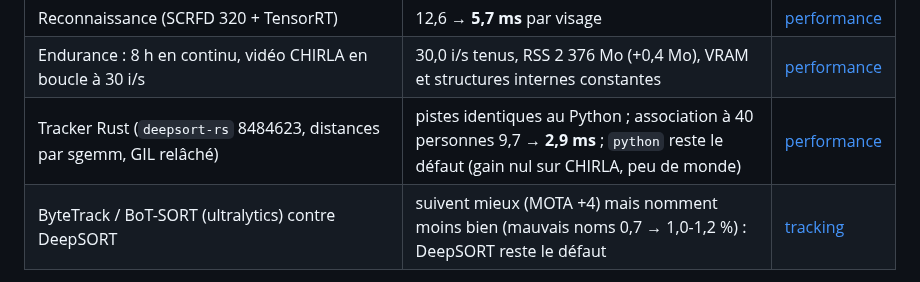
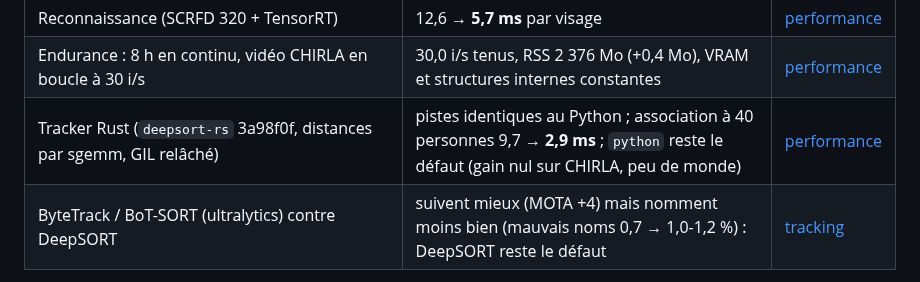
Before and after one commit to Armand-LAUENER/Project_VisionCam, a Markdown page: README.md, the part around the change. Rendered like a GitHub page.

```diff
--- a/README.md
+++ b/README.md
@@ -25,7 +25,7 @@ par VisionCam n'est encore annotée, ces chiffres viennent de proxys.
 | Embedder d'apparence en TensorRT FP16 | étape tracker 22,4 → **13,7 ms**, mêmes MOTA / IDF1 | [performance](docs/performance.md#embedder-dapparence-mobilenetv2-1-min-de-construction) |
 | Reconnaissance (SCRFD 320 + TensorRT) | 12,6 → **5,7 ms** par visage | [performance](docs/performance.md#reconnaissance-faciale-insightface-2-min-au-premier-lancement) |
 | Endurance : 8 h en continu, vidéo CHIRLA en boucle à 30 i/s | 30,0 i/s tenus, RSS 2 376 Mo (+0,4 Mo), VRAM et structures internes constantes | [performance](docs/performance.md#endurance) |
-| Tracker Rust (`deepsort-rs` 8484623, distances par sgemm, GIL relâché) | pistes identiques au Python ; association à 40 personnes 9,7 → **2,9 ms** ; `python` reste le défaut (gain nul sur CHIRLA, peu de monde) | [performance](docs/performance.md#deepsort-rs-8484623--distances-par-sgemm-gil-relâché) |
+| Tracker Rust (`deepsort-rs` 3a98f0f, distances par sgemm, GIL relâché) | pistes identiques au Python ; association à 40 personnes 9,7 → **2,9 ms** ; `python` reste le défaut (gain nul sur CHIRLA, peu de monde) | [performance](docs/performance.md#deepsort-rs-8484623--distances-par-sgemm-gil-relâché) |
 | ByteTrack / BoT-SORT (ultralytics) contre DeepSORT | suivent mieux (MOTA +4) mais nomment moins bien (mauvais noms 0,7 → 1,0-1,2 %) : DeepSORT reste le défaut | [tracking](docs/tracking.md#deepsort-bytetrack-ou-bot-sort) |
 
 Chaque visage est jugé seul dans la ligne reconnaissance : l'application vote
```
Also changed, not shown: docs/deepsort-rs-perf.md (+2 -1 lines), docs/performance.md (+21 -0 lines).
